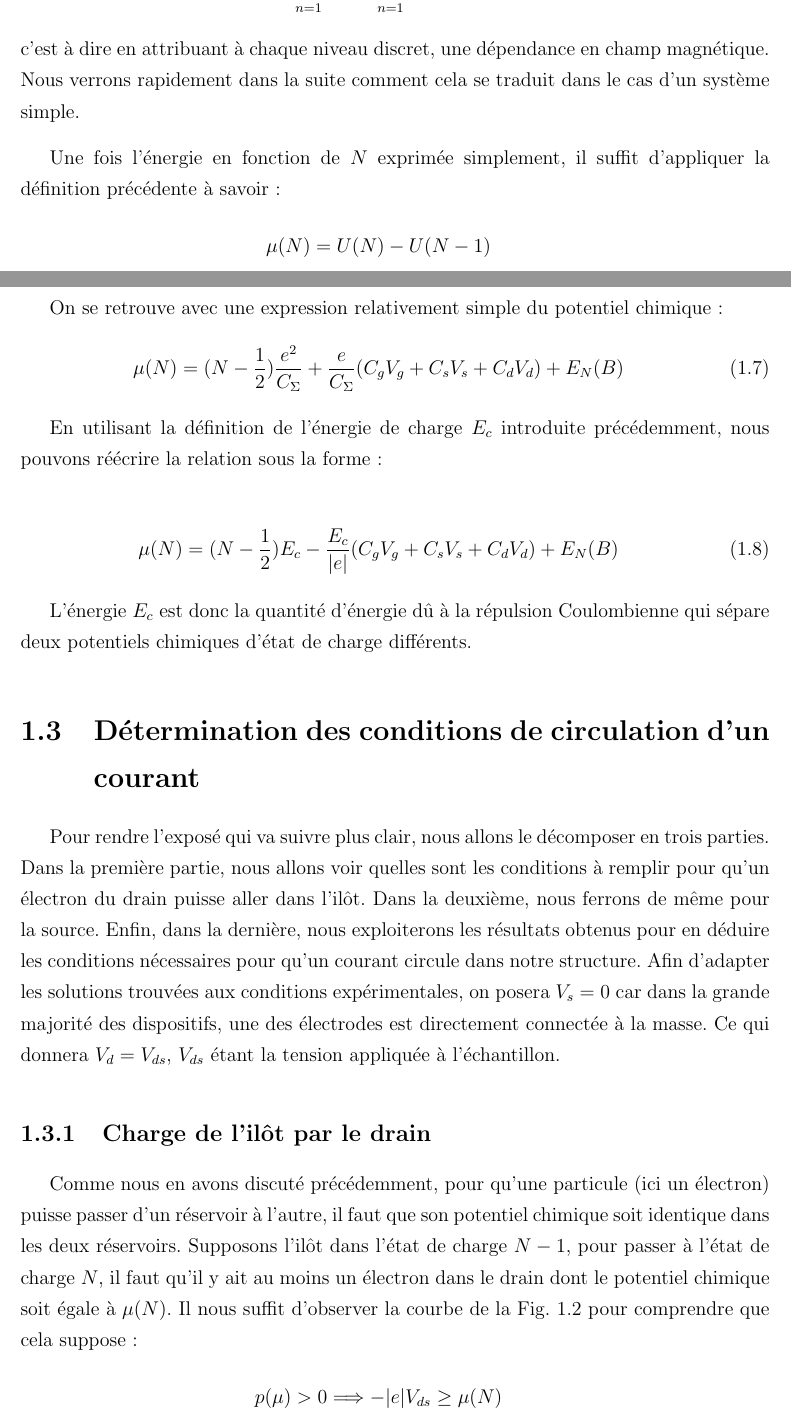
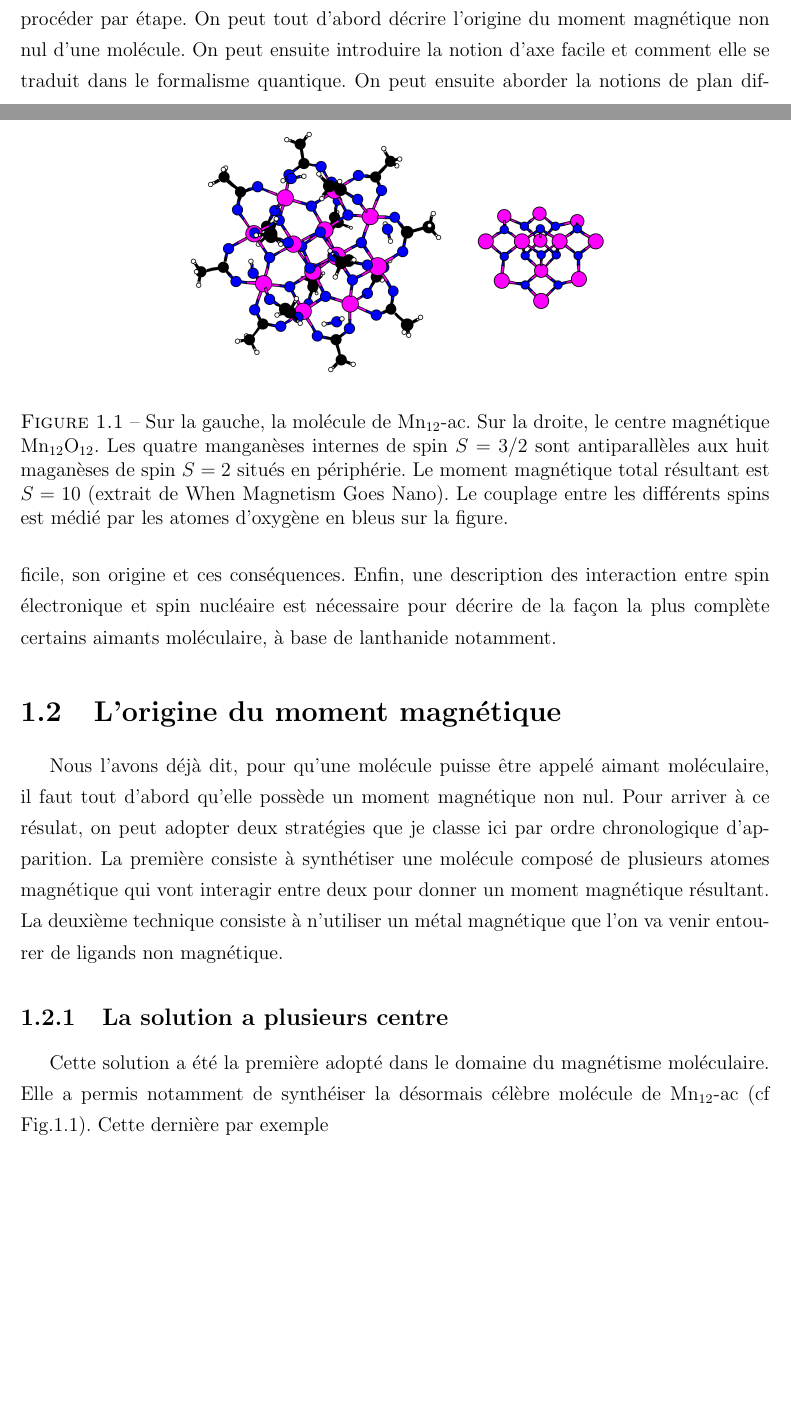
Before and after one commit to HenriqueCSJ/PhD-Thesis-Molecular-Magnetism, a LaTeX book (main.tex, which reads Theorie/MagMol/MagMol.tex): two parts of pages 11 and 12 of 20 before the commit and two parts of pages 3 and 4 of 4 after it, joined at a grey line, cut at the place of the change, the shorter picture padded with empty space. Compiled offline with pdfLaTeX.

Commit message:
Un nouveau chapitre

```diff
--- /dev/null
+++ b/Theorie/MagMol/MagMol.tex
@@ -0,0 +8,13 @@
+Afin de comprendre la physique associé aux aimants moléculaires, on peut donc procéder par étape. On peut tout d'abord décrire l'origine du moment magnétique non nul d'une molécule. On peut ensuite introduire la notion d'axe facile et comment elle se traduit dans le formalisme quantique. On peut ensuite aborder la notions de plan difficile, son origine et ces conséquences. Enfin, une description des interaction entre spin électronique et spin nucléaire est nécessaire pour décrire de la façon la plus complète certains aimants moléculaire, à base de lanthanide notamment.
+
+\section{L'origine du moment magnétique}
+Nous l'avons déjà dit, pour qu'une molécule puisse \^etre appelé aimant moléculaire, il faut tout d'abord qu'elle possède un moment magnétique non nul. Pour arriver à ce résulat, on peut adopter deux stratégies que je classe ici par ordre chronologique d'apparition. La première consiste à synthétiser une molécule composé de plusieurs atomes magnétique qui vont interagir entre deux pour donner un moment magnétique résultant. La deuxième technique consiste à n'utiliser un métal magnétique que l'on va venir entourer de ligands non magnétique.
+
+\subsection{La solution a plusieurs centre}
+Cette solution a été la première adopté dans le domaine du magnétisme moléculaire. Elle a permis notamment de synthéiser la désormais célèbre molécule de Mn$_{12}$-ac~(cf Fig.\ref{Mn12}). Cette dernière par exemple
+
+\begin{figure}
+\centering \includegraphics[scale=0.3]{Theorie/MagMol/figure1/Mn12.png}
+\caption{Sur la gauche, la molécule de Mn$_{12}$-ac. Sur la droite, le centre magnétique Mn$_{12}$O$_{12}$. Les quatre manganèses internes de spin $S=3/2$ sont antiparallèles aux huit maganèses de spin $S=2$ situés en périphérie. Le moment magnétique total résultant est $S=10$~(extrait de When Magnetism Goes Nano). Le couplage entre les différents spins est médié par les atomes d'oxygène en bleus sur la figure.}
+\label{Mn12}
+\end{figure}
```
Also changed, not shown: Theorie/theorie.tex (+1 -1 lines), Theorie/MagMol/figure1/Mn12.png (added), main.pdf, Theorie/MagMol/MagMol.tex (7 more changed lines).
